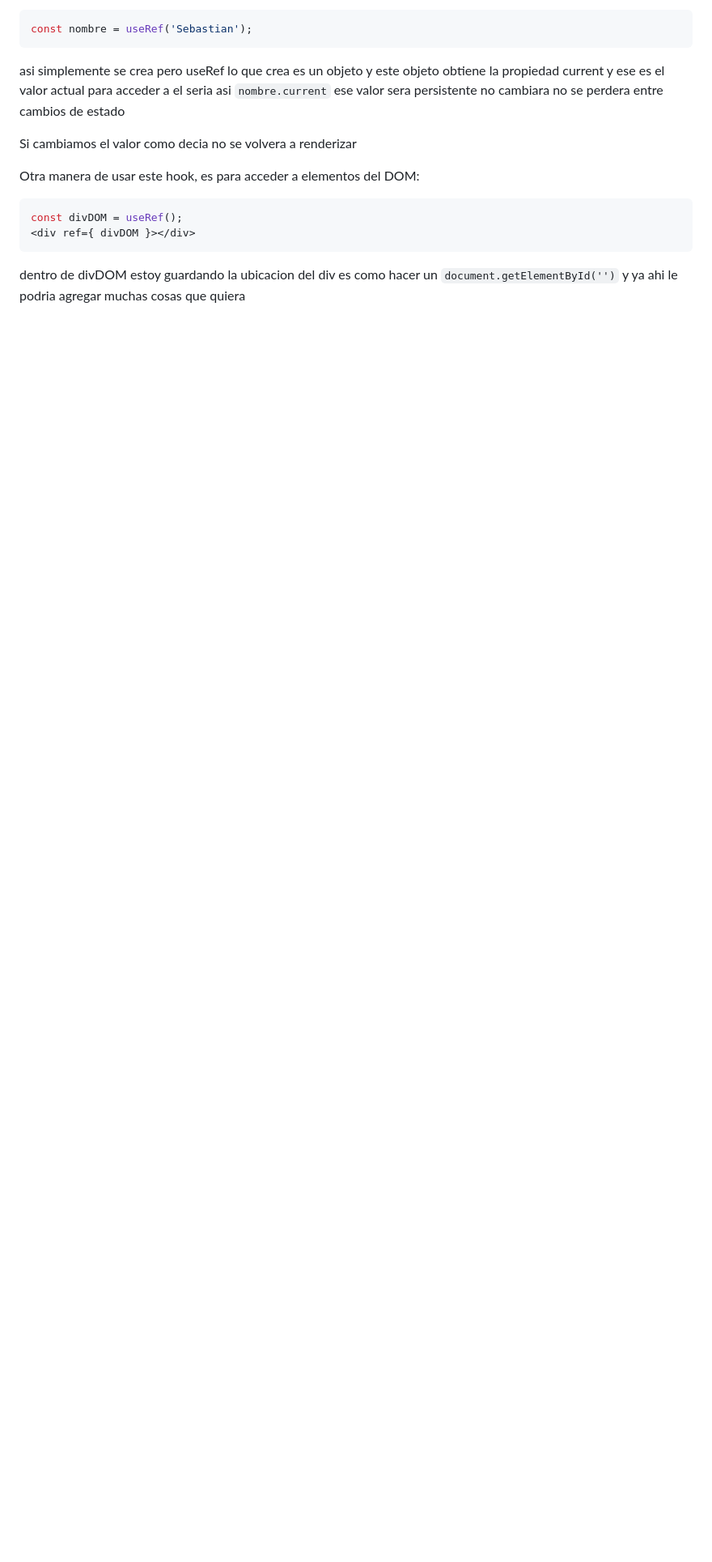
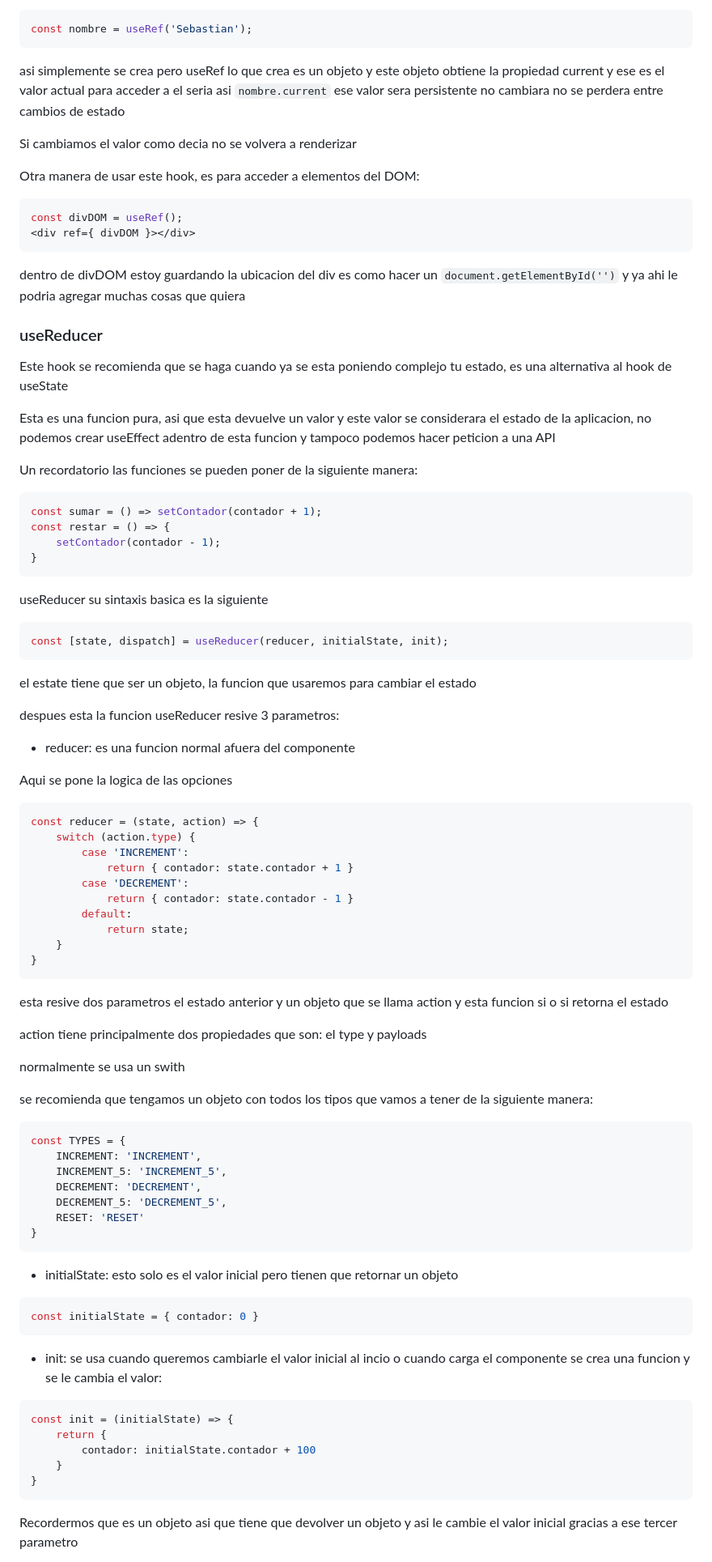
Before and after one commit to sebas12s/Notas-Sebas, a Markdown page: notas-programacion/notas-react/react.md, the part around the change printed below. Shown: that part at 81% size. GitHub-like rendering; blank space fills up the shorter version.

````diff
--- a/notas-programacion/notas-react/react.md
+++ b/notas-programacion/notas-react/react.md
@@ -88,3 +88,71 @@ const divDOM = useRef();
 <div ref={ divDOM }></div>
 ```
 dentro de divDOM estoy guardando la ubicacion del div es como hacer un `document.getElementById('')` y ya ahi le podria agregar muchas cosas que quiera
+
+### useReducer
+Este hook se recomienda que se haga cuando ya se esta poniendo complejo tu estado, es una alternativa al hook de useState
+
+Esta es una funcion pura, asi que esta devuelve un valor y este valor se considerara el estado de la aplicacion, no podemos crear useEffect adentro de esta funcion y tampoco podemos hacer peticion a una API
+
+Un recordatorio las funciones se pueden poner de la siguiente manera:
+```jsx
+const sumar = () => setContador(contador + 1);
+const restar = () => {
+    setContador(contador - 1);
+}
+```
+
+useReducer su sintaxis basica es la siguiente
+```jsx
+const [state, dispatch] = useReducer(reducer, initialState, init);
+```
+el estate tiene que ser un objeto, la funcion que usaremos para cambiar el estado
+
+despues esta la funcion useReducer resive 3 parametros:
+* reducer: es una funcion normal afuera del componente
+
+Aqui se pone la logica de las opciones
+
+```jsx
+const reducer = (state, action) => {
+    switch (action.type) {
+        case 'INCREMENT':
+            return { contador: state.contador + 1 }
+        case 'DECREMENT':
+            return { contador: state.contador - 1 }
+        default:
+            return state;
+    }
+}
+```
+esta resive dos parametros el estado anterior y un objeto que se llama action y esta funcion si o si retorna el estado
+
+action tiene principalmente dos propiedades que son: el type y payloads
+
+normalmente se usa un swith
+
+se recomienda que tengamos un objeto con todos los tipos que vamos a tener de la siguiente manera:
+```jsx
+const TYPES = {
+    INCREMENT: 'INCREMENT',
+    INCREMENT_5: 'INCREMENT_5',
+    DECREMENT: 'DECREMENT',
+    DECREMENT_5: 'DECREMENT_5',
+    RESET: 'RESET'
+}
+```
+
+* initialState: esto solo es el valor inicial pero tienen que retornar un objeto
+```jsx
+const initialState = { contador: 0 }
+```
+* init: se usa cuando queremos cambiarle el valor inicial al incio o cuando carga el componente se crea una funcion y se le cambia el valor:
+```jsx
+const init = (initialState) => {
+    return {
+        contador: initialState.contador + 100
+    }
+}
+```
+Recordermos que es un objeto asi que tiene que devolver un objeto y asi le cambie el valor inicial gracias a ese tercer parametro
+
````
Also changed, not shown: other parts of notas-programacion/notas-react/react.md (+70 -0 lines).
